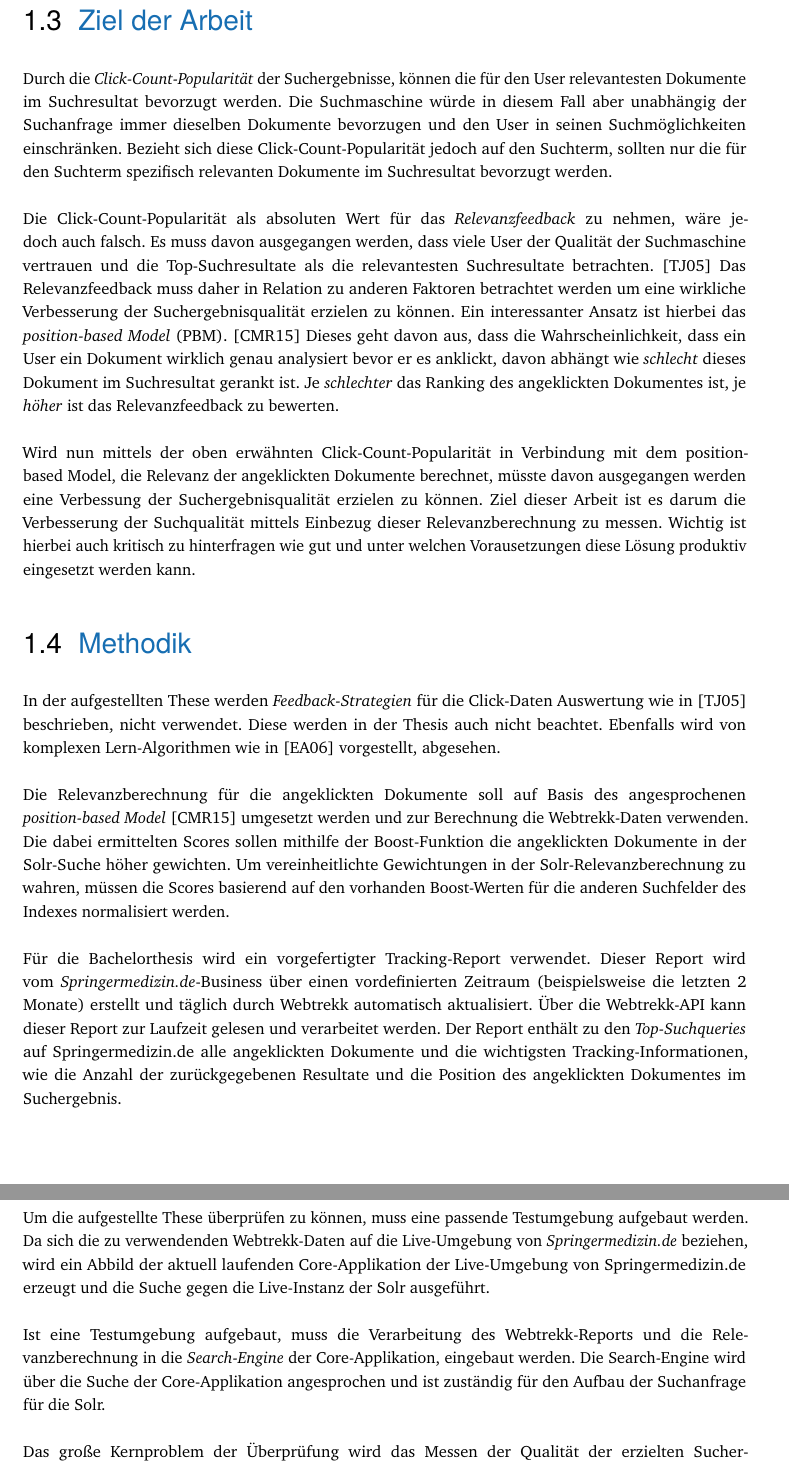
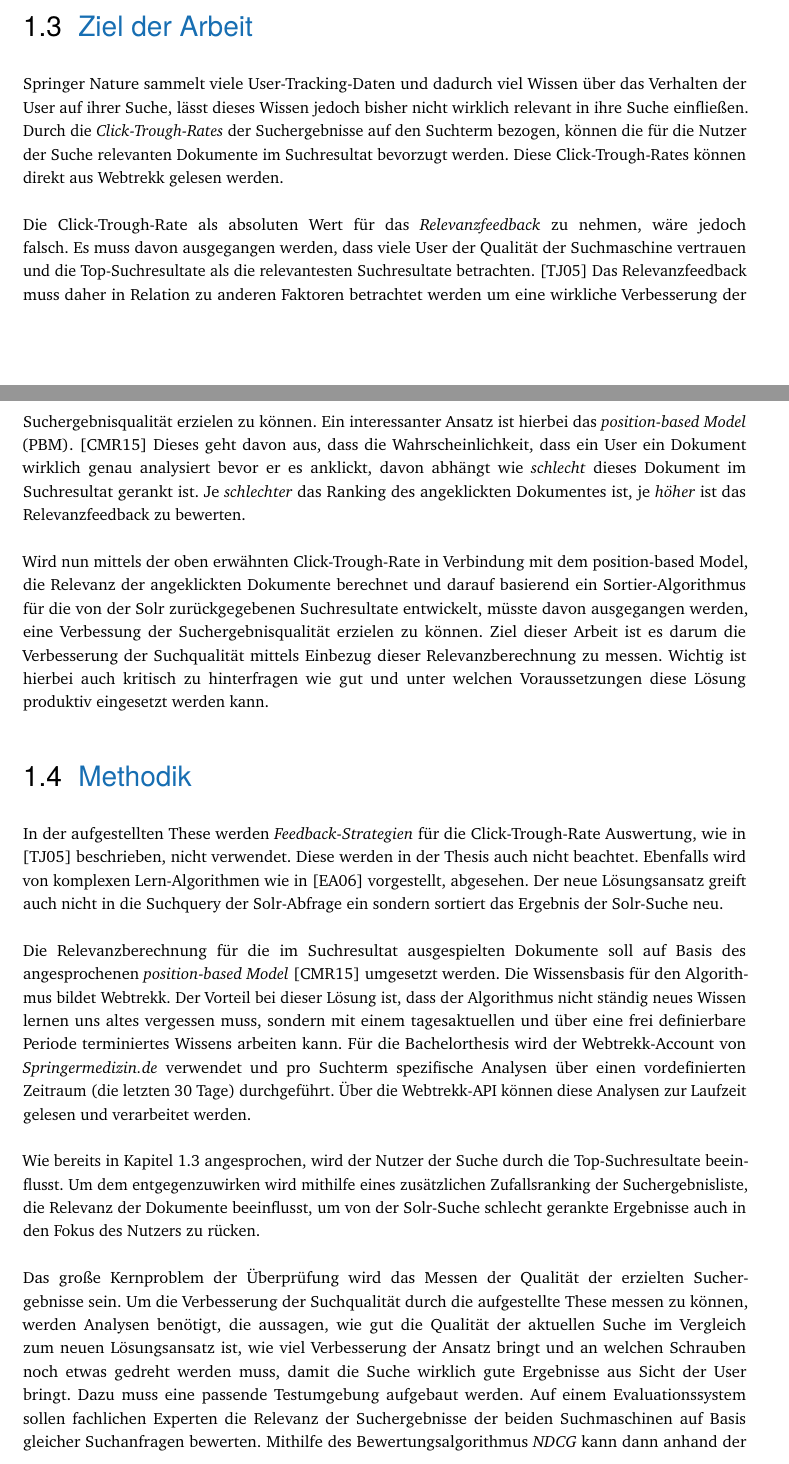
Before and after one commit to lukas-abegg/bachelorthesis, a LaTeX thesis (Bachelorthesis.tex, which reads content/chapter-einfuehrung.tex): two parts of pages 5 and 6 of 10 before the commit and two parts of pages 4 and 5 of 10 after it, joined at a grey line, cut so that both start at the same text. Compiled offline with pdfLaTeX.

Commit message:
change first kapitel

```diff
--- a/Bachelorthesis.tex
+++ b/Bachelorthesis.tex
@@ -64,6 +64,7 @@
 }
 
 \usepackage{minted} % needed for the inclusion of source code
+\usepackage{textcomp}
 
 % **************************************************
 % Information and Commands for Reuse
--- a/content/chapter-einfuehrung.tex
+++ b/content/chapter-einfuehrung.tex
@@ -36,33 +36,27 @@ Wird die Suche nun aber aus Usersicht beurteilt, fließen plötzlich ganz andere
 \section{Ziel der Arbeit}
 \label{sec:Einfuehrung:ZielArbeit}
 
-Durch die \textit{Click-Count-Popularität} der Suchergebnisse, können die für den User relevantesten Dokumente im Suchresultat bevorzugt werden. Die Suchmaschine würde in diesem Fall aber unabhängig der Suchanfrage immer dieselben Dokumente bevorzugen und den User in seinen Suchmöglichkeiten einschränken. Bezieht sich diese Click-Count-Popularität jedoch auf den Suchterm, sollten nur die für den Suchterm spezifisch relevanten Dokumente im Suchresultat bevorzugt werden.
+Springer Nature sammelt viele User-Tracking-Daten und dadurch viel Wissen über das Verhalten der User auf ihrer Suche, lässt dieses Wissen jedoch bisher nicht wirklich relevant in ihre Suche einfließen. Durch die \textit{Click-Trough-Rates} der Suchergebnisse auf den Suchterm bezogen, können die für die Nutzer der Suche relevanten Dokumente im Suchresultat bevorzugt werden. Diese Click-Trough-Rates können direkt aus Webtrekk gelesen werden.
 \\
 \\
-Die Click-Count-Popularität als absoluten Wert für das \textit{Relevanzfeedback} zu nehmen, wäre jedoch auch falsch. Es muss davon ausgegangen werden, dass viele User der Qualität der Suchmaschine vertrauen und die Top-Suchresultate als die relevantesten Suchresultate betrachten. \cite{Joachims} Das Relevanzfeedback muss daher in Relation zu anderen Faktoren betrachtet werden um eine wirkliche Verbesserung der Suchergebnisqualität erzielen zu können. Ein interessanter Ansatz ist hierbei das \textit{position-based Model} (PBM). \cite{chuklin2015} Dieses geht davon aus, dass die Wahrscheinlichkeit, dass ein User ein Dokument wirklich genau analysiert bevor er es anklickt, davon abhängt wie \textit{schlecht} dieses Dokument im Suchresultat gerankt ist. Je \textit{schlechter} das Ranking des angeklickten Dokumentes ist, je \textit{höher} ist das Relevanzfeedback zu bewerten.
+Die Click-Trough-Rate als absoluten Wert für das \textit{Relevanzfeedback} zu nehmen, wäre jedoch falsch. Es muss davon ausgegangen werden, dass viele User der Qualität der Suchmaschine vertrauen und die Top-Suchresultate als die relevantesten Suchresultate betrachten. \cite{Joachims} Das Relevanzfeedback muss daher in Relation zu anderen Faktoren betrachtet werden um eine wirkliche Verbesserung der Suchergebnisqualität erzielen zu können. Ein interessanter Ansatz ist hierbei das \textit{position-based Model} (PBM). \cite{chuklin2015} Dieses geht davon aus, dass die Wahrscheinlichkeit, dass ein User ein Dokument wirklich genau analysiert bevor er es anklickt, davon abhängt wie \textit{schlecht} dieses Dokument im Suchresultat gerankt ist. Je \textit{schlechter} das Ranking des angeklickten Dokumentes ist, je \textit{höher} ist das Relevanzfeedback zu bewerten.
 \\
 \\
-Wird nun mittels der oben erwähnten Click-Count-Popularität in Verbindung mit dem position-based Model, die Relevanz der angeklickten Dokumente berechnet, müsste davon ausgegangen werden eine Verbessung der Suchergebnisqualität erzielen zu können. Ziel dieser Arbeit ist es darum die Verbesserung der Suchqualität mittels Einbezug dieser Relevanzberechnung zu messen. Wichtig ist hierbei auch kritisch zu hinterfragen wie gut und unter welchen Vorausetzungen diese Lösung produktiv eingesetzt werden kann.
+Wird nun mittels der oben erwähnten Click-Trough-Rate in Verbindung mit dem position-based Model, die Relevanz der angeklickten Dokumente berechnet und darauf basierend ein Sortier-Algorithmus für die von der Solr zurückgegebenen Suchresultate entwickelt, müsste davon ausgegangen werden, eine Verbessung der Suchergebnisqualität erzielen zu können. Ziel dieser Arbeit ist es darum die Verbesserung der Suchqualität mittels Einbezug dieser Relevanzberechnung zu messen. Wichtig ist hierbei auch kritisch zu hinterfragen wie gut und unter welchen Voraussetzungen diese Lösung produktiv eingesetzt werden kann.
 
 \section{Methodik}
 \label{sec:Einfuehrung:Methodik}
 
-In der aufgestellten These werden \textit{Feedback-Strategien} für die Click-Daten Auswertung wie in \cite{Joachims} beschrieben, nicht verwendet. Diese werden in der Thesis auch nicht beachtet. Ebenfalls wird von komplexen Lern-Algorithmen wie in \cite{IWUSBI} vorgestellt, abgesehen.
+In der aufgestellten These werden \textit{Feedback-Strategien} für die Click-Trough-Rate Auswertung, wie in \cite{Joachims} beschrieben, nicht verwendet. Diese werden in der Thesis auch nicht beachtet. Ebenfalls wird von komplexen Lern-Algorithmen wie in \cite{IWUSBI} vorgestellt, abgesehen. Der neue Lösungsansatz greift auch nicht in die Suchquery der Solr-Abfrage ein sondern sortiert das Ergebnis der Solr-Suche neu.
 \\
 \\
-Die Relevanzberechnung für die angeklickten Dokumente soll auf Basis des angesprochenen \textit{position-based Model} \cite{chuklin2015} umgesetzt werden und zur Berechnung die Webtrekk-Daten verwenden. Die dabei ermittelten Scores sollen mithilfe der Boost-Funktion die angeklickten Dokumente in der Solr-Suche höher gewichten. Um vereinheitlichte Gewichtungen in der Solr-Relevanzberechnung zu wahren, müssen die Scores basierend auf den vorhanden Boost-Werten für die anderen Suchfelder des Indexes normalisiert werden.
+Die Relevanzberechnung für die im Suchresultat ausgespielten Dokumente soll auf Basis des angesprochenen \textit{position-based Model} \cite{chuklin2015} umgesetzt werden. Die Wissensbasis für den Algorithmus bildet Webtrekk. Der Vorteil bei dieser Lösung ist, dass der Algorithmus nicht ständig neues Wissen lernen uns altes vergessen muss, sondern mit einem tagesaktuellen und über eine frei definierbare Periode terminiertes Wissens  arbeiten kann. Für die Bachelorthesis wird der Webtrekk-Account von \textit{Springermedizin.de} verwendet und pro Suchterm spezifische Analysen über einen vordefinierten Zeitraum (die letzten 30 Tage) durchgeführt. Über die Webtrekk-API können diese Analysen zur Laufzeit gelesen und verarbeitet werden.
 \\
 \\
-Für die Bachelorthesis wird ein vorgefertigter Tracking-Report verwendet. Dieser Report wird vom \textit{Springermedizin.de}-Business über einen vordefinierten Zeitraum (beispielsweise die letzten 2 Monate) erstellt und täglich durch Webtrekk automatisch aktualisiert. Über die Webtrekk-API kann dieser Report zur Laufzeit gelesen und verarbeitet werden. Der Report enthält zu den \textit{Top-Suchqueries} auf Springermedizin.de alle angeklickten Dokumente und die wichtigsten Tracking-Informationen, wie die Anzahl der zurückgegebenen Resultate und die Position des angeklickten Dokumentes im Suchergebnis.
+Wie bereits in Kapitel \ref{sec:Einfuehrung:ZielArbeit} angesprochen, wird der Nutzer der Suche durch die Top-Suchresultate beeinflusst. Um dem entgegenzuwirken wird mithilfe eines zusätzlichen Zufallsranking der Suchergebnisliste, die Relevanz der Dokumente beeinflusst, um von der Solr-Suche schlecht gerankte Ergebnisse auch in den Fokus des Nutzers zu rücken.
 \\
 \\
-Um die aufgestellte These überprüfen zu können, muss eine passende Testumgebung aufgebaut werden. Da sich die zu verwendenden Webtrekk-Daten auf die Live-Umgebung von \textit{Springermedizin.de} beziehen, wird ein Abbild der aktuell laufenden Core-Applikation der Live-Umgebung von Springermedizin.de erzeugt und die Suche gegen die Live-Instanz der Solr ausgeführt.
-\\
-\\
-Ist eine Testumgebung aufgebaut, muss die Verarbeitung des Webtrekk-Reports und die Relevanzberechnung in die \textit{Search-Engine} der Core-Applikation, eingebaut werden. Die Search-Engine wird über die Suche der Core-Applikation angesprochen und ist zuständig für den Aufbau der Suchanfrage für die Solr.
-\\
-\\
-Das große Kernproblem der Überprüfung wird das Messen der Qualität der erzielten Suchergebnisse sein. Ein möglicher Ansatz hierzu könnte das Vergleichsmodell aus dem Paper \cite{Hoppe2015} sein. Dieses vergleicht eine \glqq Referenzsuchmaschine\grqq{}, mit der neu implementierten Lösung und beurteilt die Ergebnismengen der beiden Suchmaschinen auf Basis gleicher Suchanfragen. Ist ein relevantes Dokument besser gerankt als vorher, wurde die Qualität des Suchergebnisses verbessert.
+Das große Kernproblem der Überprüfung wird das Messen der Qualität der erzielten Suchergebnisse sein. Um die Verbesserung der Suchqualität durch die aufgestellte These messen zu können, werden Analysen benötigt, die aussagen, wie gut die Qualität der aktuellen Suche im Vergleich zum neuen Lösungsansatz ist, wie viel Verbesserung der Ansatz bringt und an welchen Schrauben noch etwas gedreht werden muss, damit die Suche wirklich gute Ergebnisse aus Sicht der User bringt. Dazu muss eine passende Testumgebung aufgebaut werden. Auf einem Evaluationssystem sollen fachlichen Experten die Relevanz der Suchergebnisse der beiden Suchmaschinen auf Basis gleicher Suchanfragen bewerten. Mithilfe des Bewertungsalgorithmus \textit{NDCG} kann dann anhand der Ergebnisse der Bewertungen, das Qualitätsmaß der beiden Suchen vergleichen und die Verbesserung der Suchqualität durch die neu implementierte Lösung festgestellt werden.
 
 \section{Gliederung und Aufbau}
 \label{sec:Einfuehrung:GliederungAufbau}
```
Also changed, not shown: bachelorthesis.pdf, gfx/AufbauSucheSpringerNature.png, content/chapter-einfuehrung.tex (6 more changed lines).
